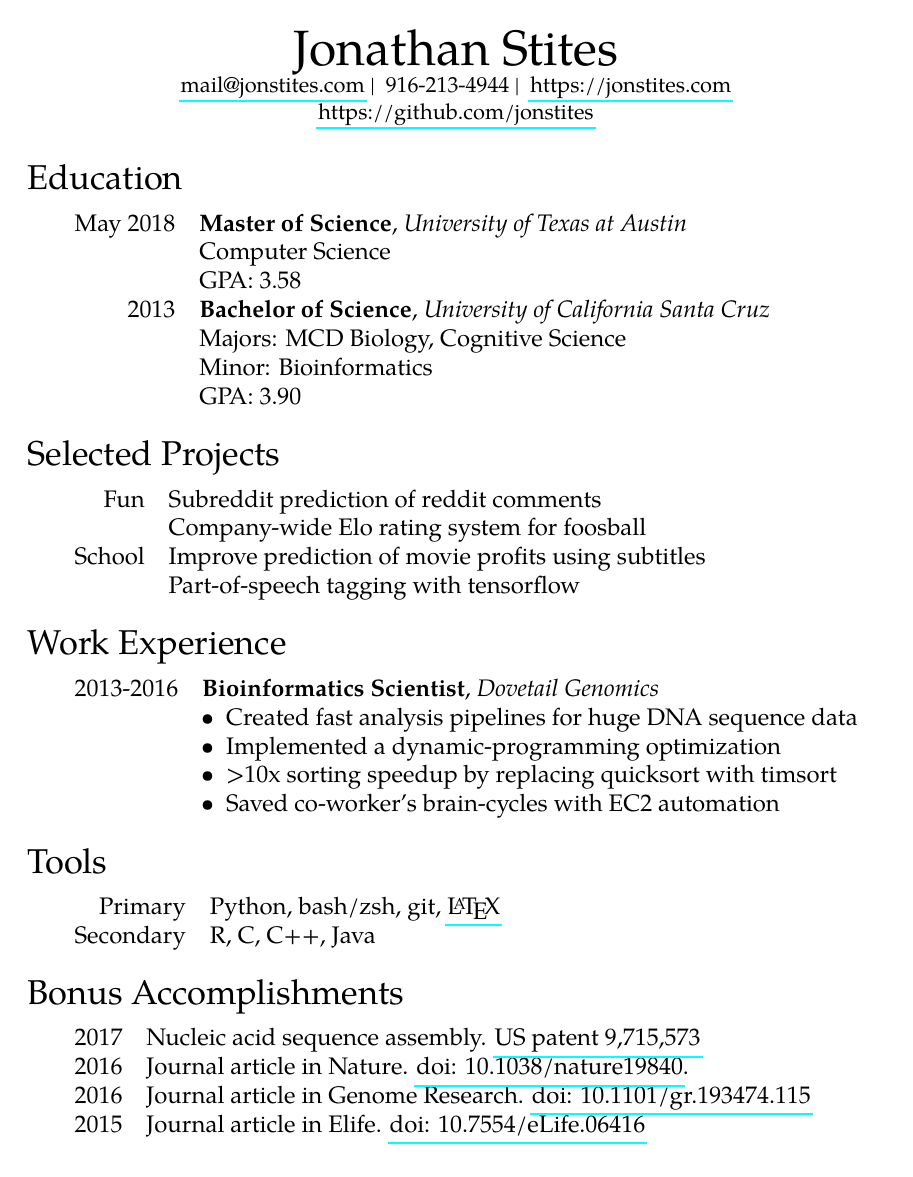
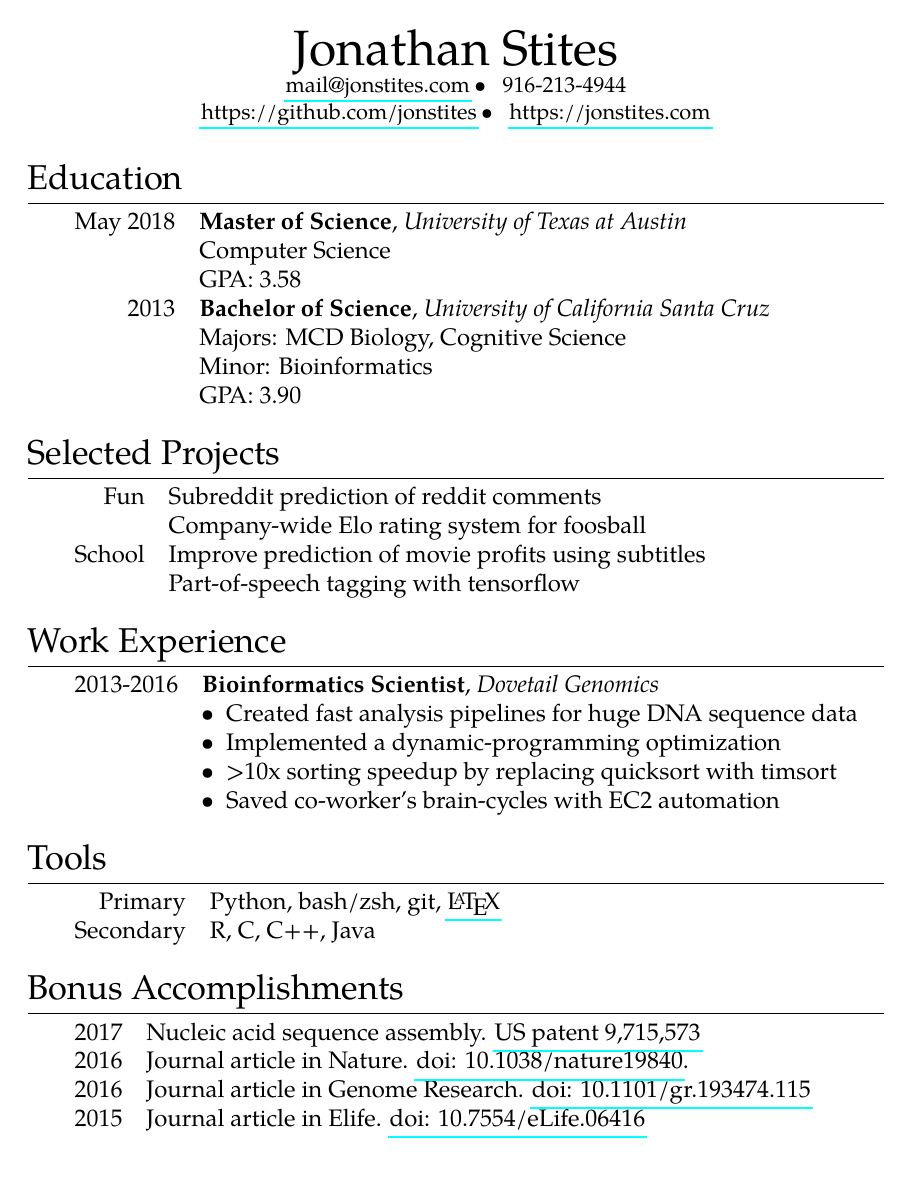
Before and after one commit to jonstites/resume, a LaTeX CV (jonstites_resume.tex): the whole page. Compiled offline with pdfLaTeX.

Commit message:
minor cosmetic improvements

```diff
--- a/jonstites_resume.tex
+++ b/jonstites_resume.tex
@@ -8,7 +8,7 @@
 \usepackage{titlesec}                                   %custom \section
 
 \titleformat{\section}{\Large}{}{0em}{}
-	%[\titlerule]
+	[\titlerule]
 
 % \titlespacing*{〈command〉}{〈left〉}{〈beforesep〉}{〈aftersep〉}[〈right〉
 \titlespacing{\section}{0pt}{10pt}{3pt}
@@ -58,8 +58,8 @@
 \newcommand*{\Contact}{
 	\begin{center}
 		\Huge Jonathan Stites \\
-		\small \email| \phone | \website \\
-	    \github
+	    \small \email \tabitem \phone \\
+	    \github \tabitem \website \\
 	\end{center}
 }
 
```
Also changed, not shown: jonstites_resume.tex (2 more changed lines).
